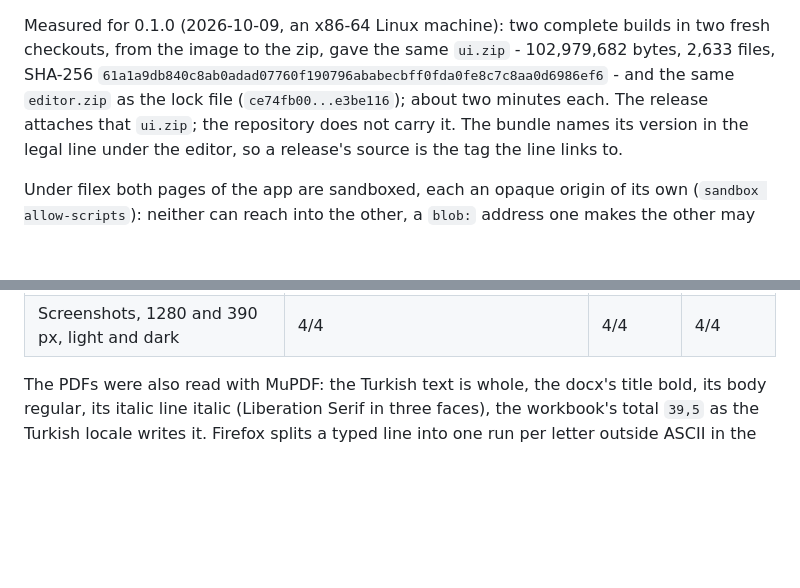
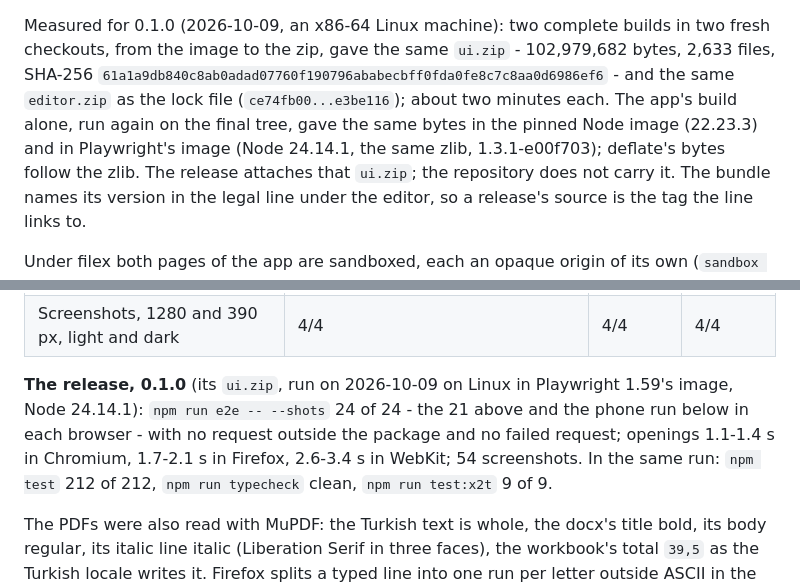
Before and after one commit to BRF-Tech/filex-office-editor, a Markdown page: README.md, 2 parts joined by grey strips. GitHub-like rendering; blank space fills up the shorter version.

Commit message:
docs: the 0.1.0 run - tests 212/212, e2e 24/24, the bundle rebuilt to the same SHA-256 (#189)
The release's own run (2026-10-09, Linux, Playwright 1.59's image): npm
test 212/212, typecheck clean, test:x2t 9/9, npm run e2e -- --shots 24/24
in Chromium 147, Firefox 148 and WebKit 26.4, no request outside the
package, no failed request, 54 screenshots. The app's build, run again on
the final tree, gave the release's ui.zip byte for byte in the pinned Node
image (22.23.3) and in Playwright's (Node 24.14.1, the same zlib).

Co-Authored-By: Claude Opus 5.5 <noreply@anthropic.com>
Claude-Session: https://claude.ai/code/session_01SA1gK8LUybTmsfifuBp6zd

```diff
--- a/README.md
+++ b/README.md
@@ -409,7 +409,9 @@ builds in two fresh checkouts, from the image to the zip, gave the same
 `ui.zip` - 102,979,682 bytes, 2,633 files, SHA-256
 `61a1a9db840c8ab0adad07760f190796ababecbff0fda0fe8c7c8aa0d6986ef6` - and the
 same `editor.zip` as the lock file (`ce74fb00...e3be116`); about two minutes
-each. The release attaches that `ui.zip`; the repository does not carry it.
+each. The app's build alone, run again on the final tree, gave the same
+bytes in the pinned Node image (22.23.3) and in Playwright's image (Node
+24.14.1, the same zlib, 1.3.1-e00f703); deflate's bytes follow the zlib. The release attaches that `ui.zip`; the repository does not carry it.
 The bundle names its version in the legal line under the editor, so a
 release's source is the tag the line links to.
 
@@ -568,6 +570,14 @@ reads aside), 21 of 21:
 | Package files missing (404) | 0 | 0 | 0 |
 | Storage given to the sandboxed pages | none: the stand-in takes its place in both pages and holds the editor's settings; the app keeps them in filex's store | the same | the same |
 | Screenshots, 1280 and 390 px, light and dark | 4/4 | 4/4 | 4/4 |
+
+**The release, 0.1.0** (its `ui.zip`, run on 2026-10-09 on Linux in
+Playwright 1.59's image, Node 24.14.1): `npm run e2e -- --shots` 24 of 24 -
+the 21 above and the phone run below in each browser - with no request
+outside the package and no failed request; openings 1.1-1.4 s in Chromium,
+1.7-2.1 s in Firefox, 2.6-3.4 s in WebKit; 54 screenshots. In the same
+run: `npm test` 212 of 212, `npm run typecheck` clean, `npm run test:x2t`
+9 of 9.
 
 The PDFs were also read with MuPDF: the Turkish text is whole, the docx's
 title bold, its body regular, its italic line italic (Liberation Serif in
```
